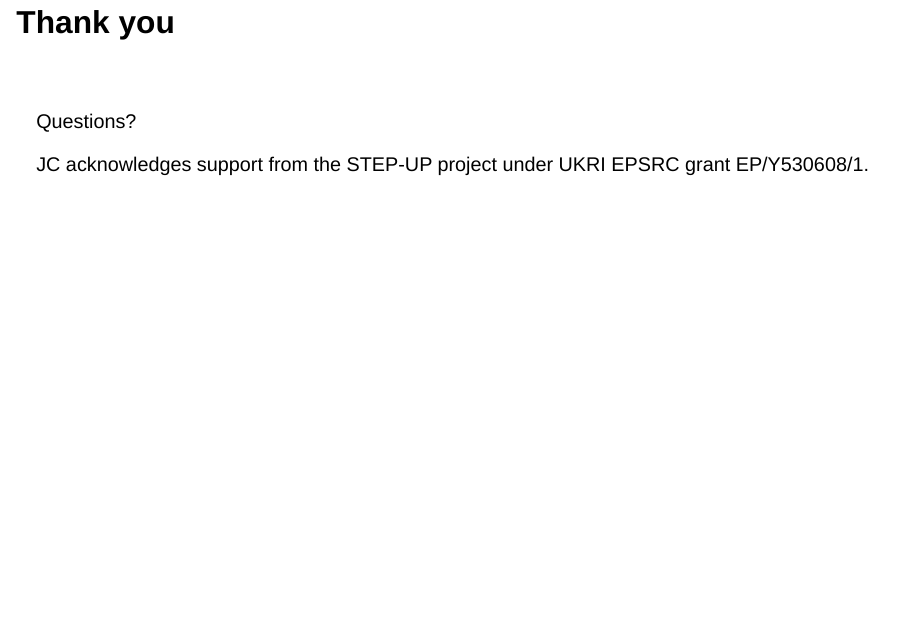
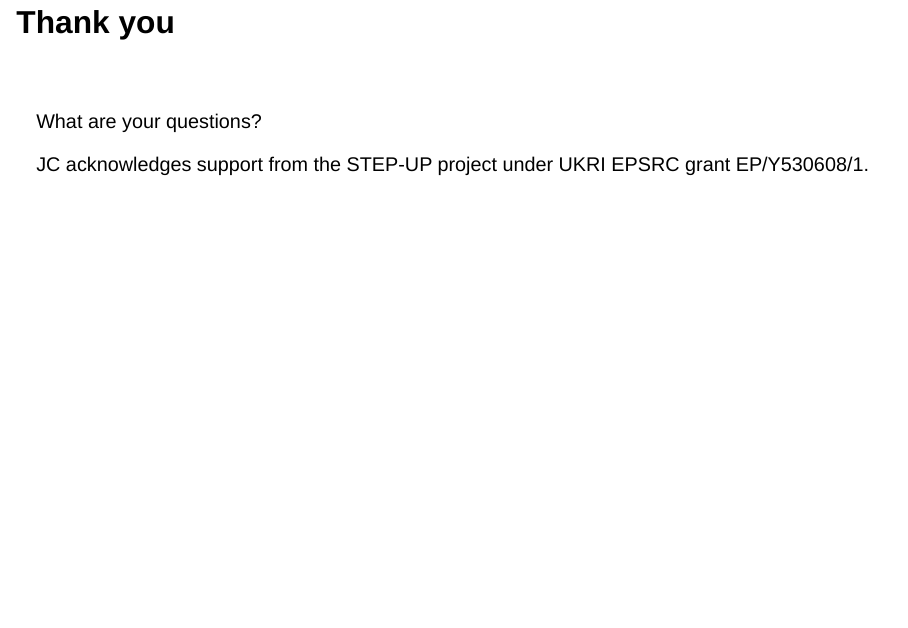
Before and after one commit to EllaKaye/rse-midlands-2026, a Quarto document (index.qmd): page 13 of 13. Rendered offline with R 4.5, knitr and Pandoc in place of Quarto, with nearby package versions; drawn as Slidy slides in place of the format the file asks for.

Commit message:
Questions

```diff
--- a/index.qmd
+++ b/index.qmd
@@ -155,7 +155,7 @@ Engineering, vol. 27, no. 02, pp. 35-44, April-June 2025.
 
 ::: {.center-h .larger150}
 
-Questions?
+What are your questions?
 
 :::
 
```
